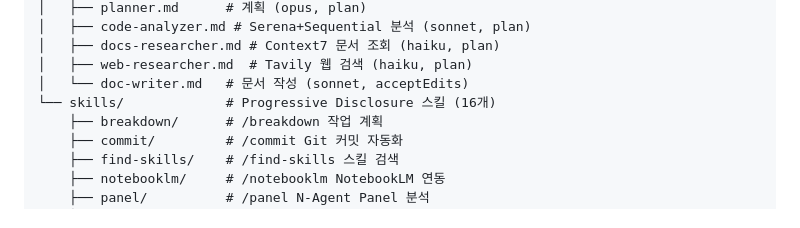
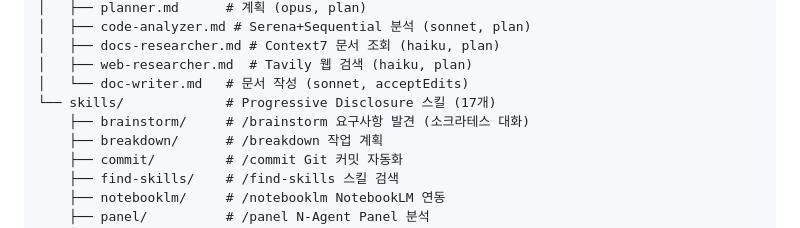
Before and after one commit to Phantomn/claude-project-config, a Markdown page: CLAUDE.md, the part around the change. GitHub-like rendering.

```diff
--- a/CLAUDE.md
+++ b/CLAUDE.md
@@ -63,7 +63,8 @@ jq empty .claude/*.json
 │   ├── docs-researcher.md # Context7 문서 조회 (haiku, plan)
 │   ├── web-researcher.md  # Tavily 웹 검색 (haiku, plan)
 │   └── doc-writer.md   # 문서 작성 (sonnet, acceptEdits)
-└── skills/             # Progressive Disclosure 스킬 (16개)
+└── skills/             # Progressive Disclosure 스킬 (17개)
+    ├── brainstorm/     # /brainstorm 요구사항 발견 (소크라테스 대화)
     ├── breakdown/      # /breakdown 작업 계획
     ├── commit/         # /commit Git 커밋 자동화
     ├── find-skills/    # /find-skills 스킬 검색
```
Also changed, not shown: .claude/CLAUDE.md (+7 -1 lines), 1 other file.
